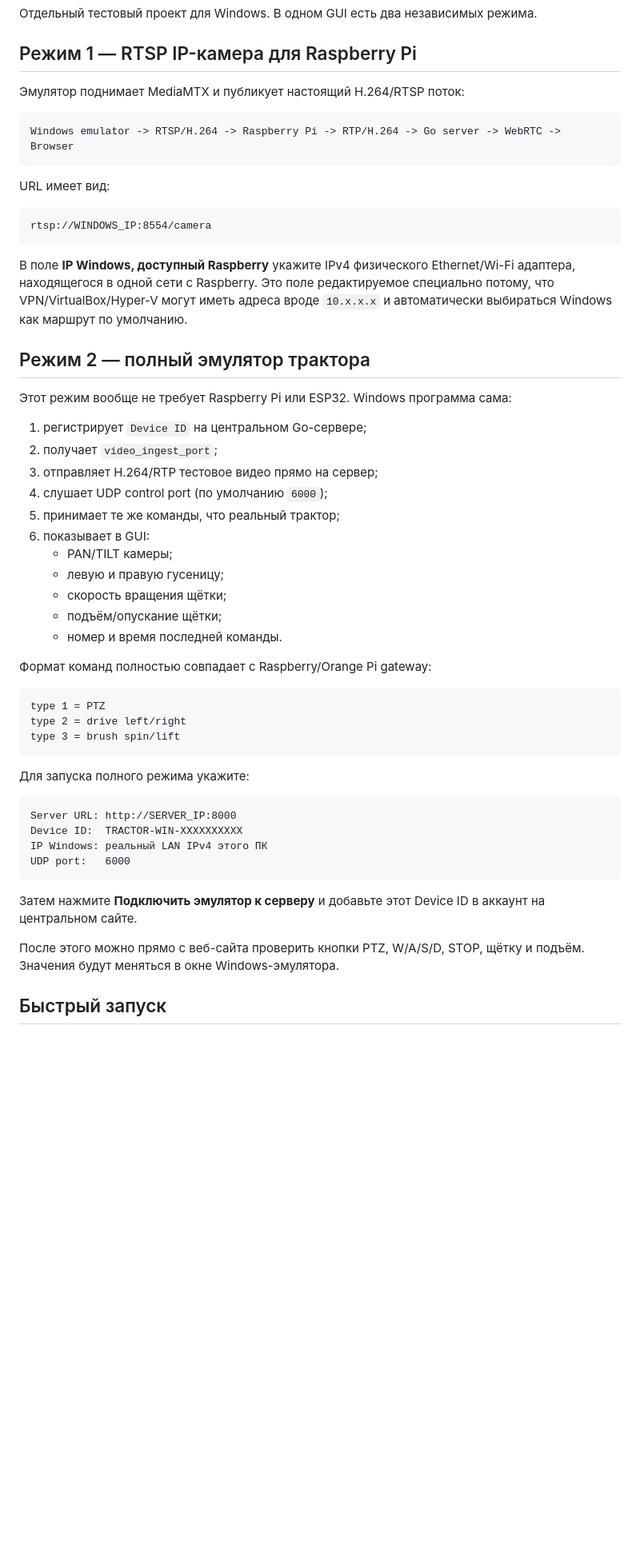
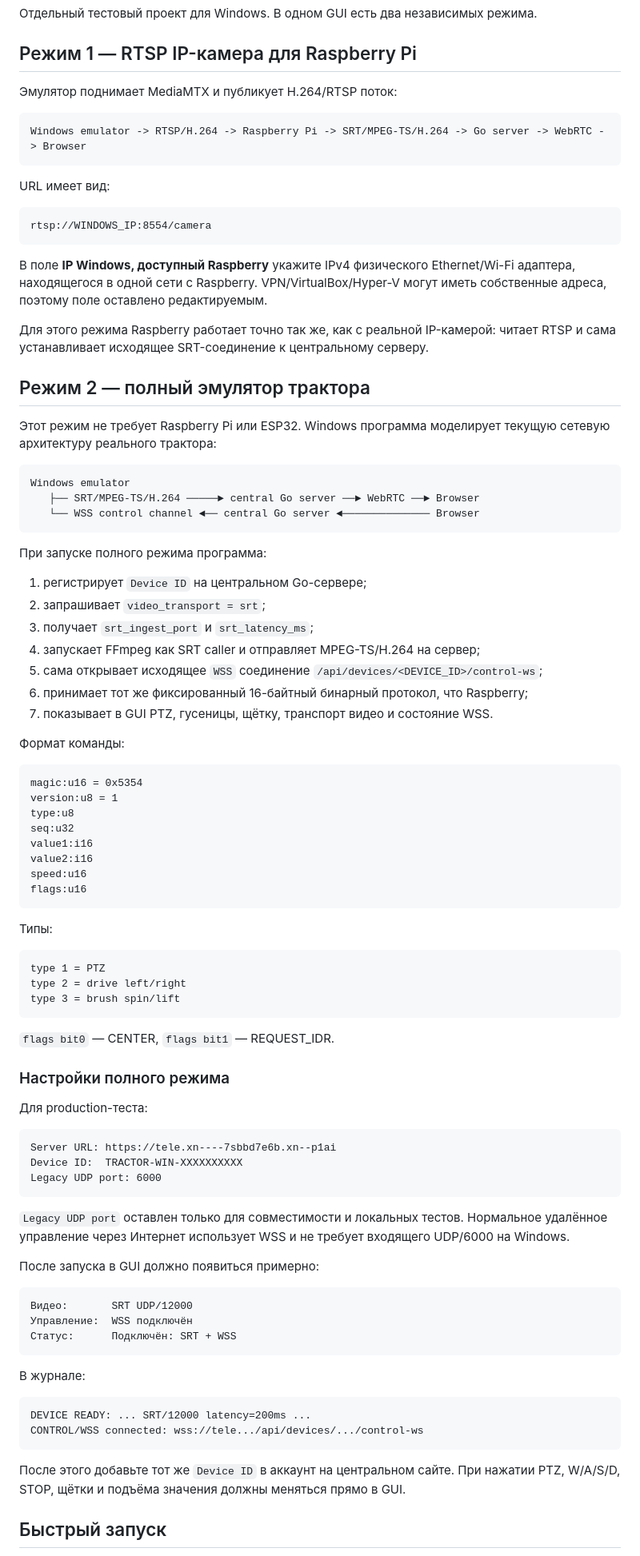
Before and after one commit to asbcorp24/robotlidar, a Markdown page: tools/rtsp_camera_emulator_windows/README.md, the part around one of its changes. Shown at 80% size. Drawn GitHub-style; blank space fills up the shorter version.

Commit message:
Document current SRT WSS Windows emulator architecture

````diff
--- a/tools/rtsp_camera_emulator_windows/README.md
+++ b/tools/rtsp_camera_emulator_windows/README.md
@@ -4,10 +4,10 @@
 
 ## Режим 1 — RTSP IP-камера для Raspberry Pi
 
-Эмулятор поднимает MediaMTX и публикует настоящий H.264/RTSP поток:
+Эмулятор поднимает MediaMTX и публикует H.264/RTSP поток:
 
 ```text
-Windows emulator -> RTSP/H.264 -> Raspberry Pi -> RTP/H.264 -> Go server -> WebRTC -> Browser
+Windows emulator -> RTSP/H.264 -> Raspberry Pi -> SRT/MPEG-TS/H.264 -> Go server -> WebRTC -> Browser
 ```
 
 URL имеет вид:
@@ -16,25 +16,44 @@ URL имеет вид:
 rtsp://WINDOWS_IP:8554/camera
 ```
 
-В поле **IP Windows, доступный Raspberry** укажите IPv4 физического Ethernet/Wi-Fi адаптера, находящегося в одной сети с Raspberry. Это поле редактируемое специально потому, что VPN/VirtualBox/Hyper-V могут иметь адреса вроде `10.x.x.x` и автоматически выбираться Windows как маршрут по умолчанию.
+В поле **IP Windows, доступный Raspberry** укажите IPv4 физического Ethernet/Wi-Fi адаптера, находящегося в одной сети с Raspberry. VPN/VirtualBox/Hyper-V могут иметь собственные адреса, поэтому поле оставлено редактируемым.
+
+Для этого режима Raspberry работает точно так же, как с реальной IP-камерой: читает RTSP и сама устанавливает исходящее SRT-соединение к центральному серверу.
 
 ## Режим 2 — полный эмулятор трактора
 
-Этот режим вообще не требует Raspberry Pi или ESP32. Windows программа сама:
+Этот режим не требует Raspberry Pi или ESP32. Windows программа моделирует текущую сетевую архитектуру реального трактора:
+
+```text
+Windows emulator
+   ├── SRT/MPEG-TS/H.264 ─────► central Go server ──► WebRTC ──► Browser
+   └── WSS control channel ◄── central Go server ◄────────────── Browser
+```
+
+При запуске полного режима программа:
 
 1. регистрирует `Device ID` на центральном Go-сервере;
-2. получает `video_ingest_port`;
-3. отправляет H.264/RTP тестовое видео прямо на сервер;
-4. слушает UDP control port (по умолчанию `6000`);
-5. принимает те же команды, что реальный трактор;
-6. показывает в GUI:
-   - PAN/TILT камеры;
-   - левую и правую гусеницу;
-   - скорость вращения щётки;
-   - подъём/опускание щётки;
-   - номер и время последней команды.
+2. запрашивает `video_transport = srt`;
+3. получает `srt_ingest_port` и `srt_latency_ms`;
+4. запускает FFmpeg как SRT caller и отправляет MPEG-TS/H.264 на сервер;
+5. сама открывает исходящее `WSS` соединение `/api/devices/<DEVICE_ID>/control-ws`;
+6. принимает тот же фиксированный 16-байтный бинарный протокол, что Raspberry;
+7. показывает в GUI PTZ, гусеницы, щётку, транспорт видео и состояние WSS.
 
-Формат команд полностью совпадает с Raspberry/Orange Pi gateway:
+Формат команды:
+
+```text
+magic:u16 = 0x5354
+version:u8 = 1
+type:u8
+seq:u32
+value1:i16
+value2:i16
+speed:u16
+flags:u16
+```
+
+Типы:
 
 ```text
 type 1 = PTZ
@@ -42,18 +61,36 @@ type 2 = drive left/right
 type 3 = brush spin/lift
 ```
 
-Для запуска полного режима укажите:
+`flags bit0` — CENTER, `flags bit1` — REQUEST_IDR.
+
+### Настройки полного режима
+
+Для production-теста:
 
 ```text
-Server URL: http://SERVER_IP:8000
+Server URL: https://tele.xn----7sbbd7e6b.xn--p1ai
 Device ID:  TRACTOR-WIN-XXXXXXXXXX
-IP Windows: реальный LAN IPv4 этого ПК
-UDP port:   6000
+Legacy UDP port: 6000
 ```
 
-Затем нажмите **Подключить эмулятор к серверу** и добавьте этот Device ID в аккаунт на центральном сайте.
+`Legacy UDP port` оставлен только для совместимости и локальных тестов. Нормальное удалённое управление через Интернет использует WSS и не требует входящего UDP/6000 на Windows.
 
-После этого можно прямо с веб-сайта проверить кнопки PTZ, W/A/S/D, STOP, щётку и подъём. Значения будут меняться в окне Windows-эмулятора.
+После запуска в GUI должно появиться примерно:
+
+```text
+Видео:       SRT UDP/12000
+Управление:  WSS подключён
+Статус:      Подключён: SRT + WSS
+```
+
+В журнале:
+
+```text
+DEVICE READY: ... SRT/12000 latency=200ms ...
+CONTROL/WSS connected: wss://tele.../api/devices/.../control-ws
+```
+
+После этого добавьте тот же `Device ID` в аккаунт на центральном сайте. При нажатии PTZ, W/A/S/D, STOP, щётки и подъёма значения должны меняться прямо в GUI.
 
 ## Быстрый запуск
 
````
Also changed, not shown: other parts of tools/rtsp_camera_emulator_windows/README.md (+34 -10 lines).
